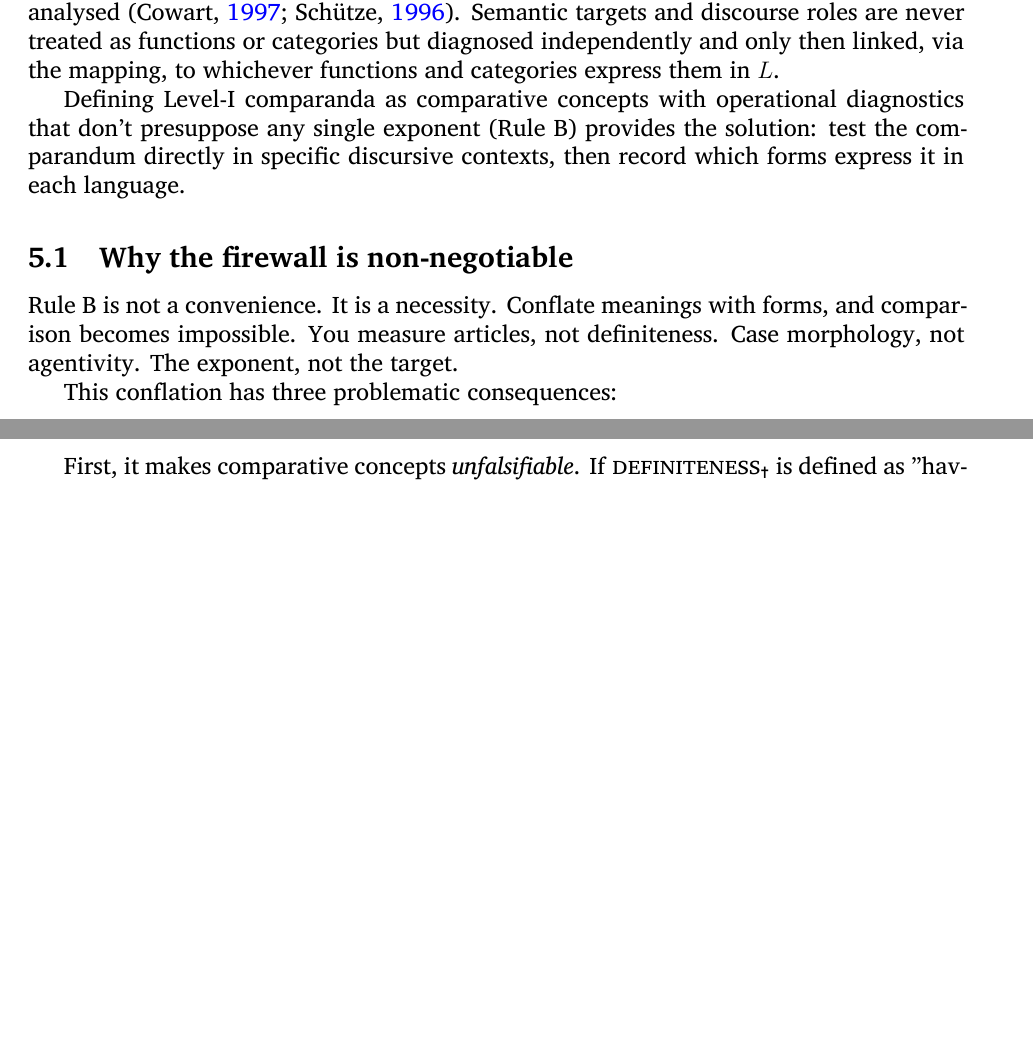
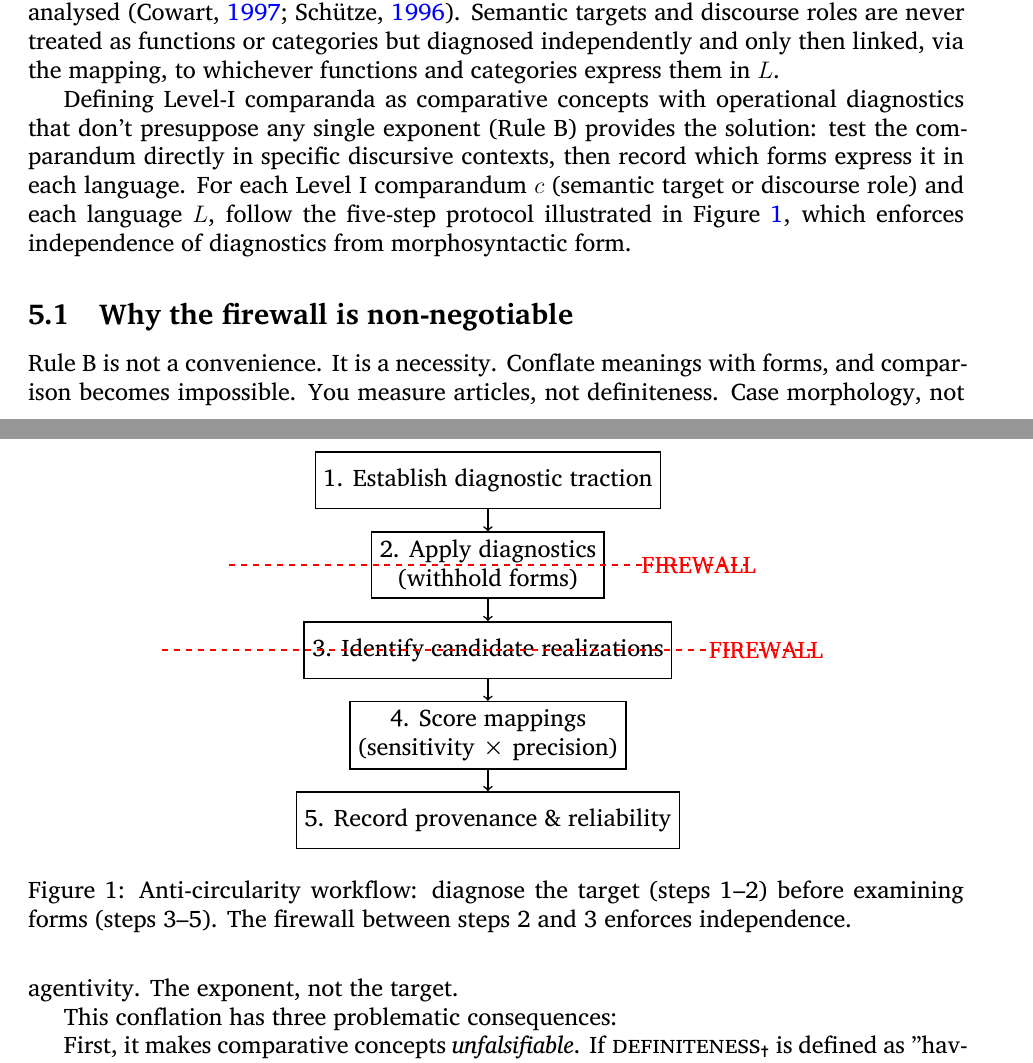
Before and after one commit to BrettRey/naturalizing-typological-kinds, a LaTeX paper (main.tex): two parts of pages 11 and 12 of 32, joined at a grey line, cut so that both start at the same text, the shorter picture padded with empty space. Compiled offline with XeLaTeX.

Commit message:
add: visual workflow diagram for firewall protocol
- TikZ diagram showing 5-step anti-circularity workflow
- Red dashed firewall lines between diagnostic and realization steps
- Makes abstract firewall concept concrete and visual
- Referenced in Section 4 (Syntax-semantics firewall)

Task 17 of hybrid rhetoric revision plan.

```diff
--- a/main.tex
+++ b/main.tex
@@ -249,7 +249,37 @@ Semantic targets and discourse roles~-- \textsc{definiteness}\textsubscript{\Cro
 
 The firewall protocol verifies Level-I comparanda  through behavioural diagnostics independently of any morphosyntactic exponent before recording mappings in $M_L$. This workflow parallels established semantic fieldwork methods that separate meaning probes from morphosyntactic packaging \parencite{Matthewson2004} and mirrors experimental acceptability-judgment practice in psycholinguistics, where interpretations are elicited before forms are analysed \parencite{Cowart1997,Schuetze1996}. Semantic targets and discourse roles are never treated as functions or categories but diagnosed independently and only then linked, via the mapping, to whichever functions and categories express them in $L$.
 
-Defining Level-I comparanda as comparative concepts with operational diagnostics that don't presuppose any single exponent (Rule~B) provides the solution: test the comparandum directly in specific discursive contexts, then record which forms express it in each language.
+Defining Level-I comparanda as comparative concepts with operational diagnostics that don't presuppose any single exponent (Rule~B) provides the solution: test the comparandum directly in specific discursive contexts, then record which forms express it in each language. For each Level~I comparandum $c$ (semantic target or discourse role) and each language $L$, follow the five-step protocol illustrated in Figure~\ref{fig:workflow}, which enforces independence of diagnostics from morphosyntactic form.
+
+\begin{figure}[t]
+\centering
+\begin{tikzpicture}[
+  node distance=1.5cm,
+  box/.style={rectangle, draw=black, thick, minimum width=4cm, minimum height=1cm, align=center},
+  arrow/.style={->, thick}
+]
+
+\node[box] (step1) {1. Establish diagnostic traction};
+\node[box, below of=step1] (step2) {2. Apply diagnostics\\(withhold forms)};
+\node[box, below of=step2] (step3) {3. Identify candidate realizations};
+\node[box, below of=step3] (step4) {4. Score mappings\\(sensitivity × precision)};
+\node[box, below of=step4] (step5) {5. Record provenance \& reliability};
+
+\draw[arrow] (step1) -- (step2);
+\draw[arrow] (step2) -- (step3);
+\draw[arrow] (step3) -- (step4);
+\draw[arrow] (step4) -- (step5);
+
+% Firewall annotation
+\draw[dashed, red, thick] ([xshift=-2.5cm]step2.west) -- ([xshift=2.5cm]step2.east);
+\draw[dashed, red, thick] ([xshift=-2.5cm]step3.west) -- ([xshift=2.5cm]step3.east);
+\node[right=0.5cm of step2.east, text=red] {FIREWALL};
+\node[right=0.5cm of step3.east, text=red] {FIREWALL};
+
+\end{tikzpicture}
+\caption{Anti-circularity workflow: diagnose the target (steps 1--2) before examining forms (steps 3--5). The firewall between steps 2 and 3 enforces independence.}
+\label{fig:workflow}
+\end{figure}
 
 \subsection{Why the firewall is non-negotiable}\label{subsec:independence-why}
 
```
